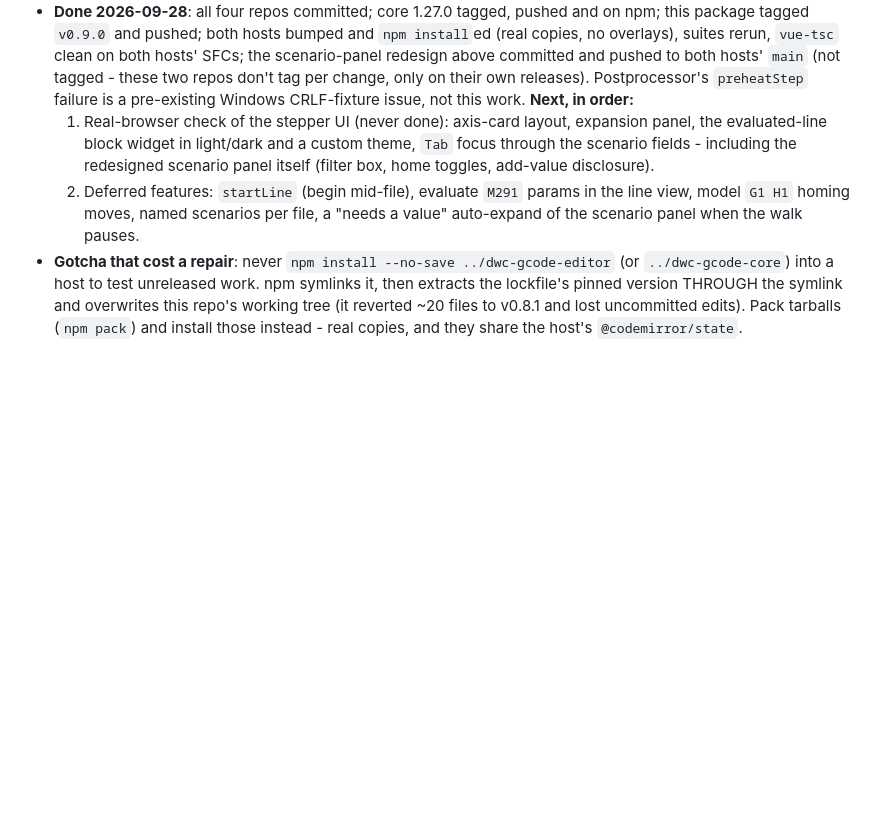
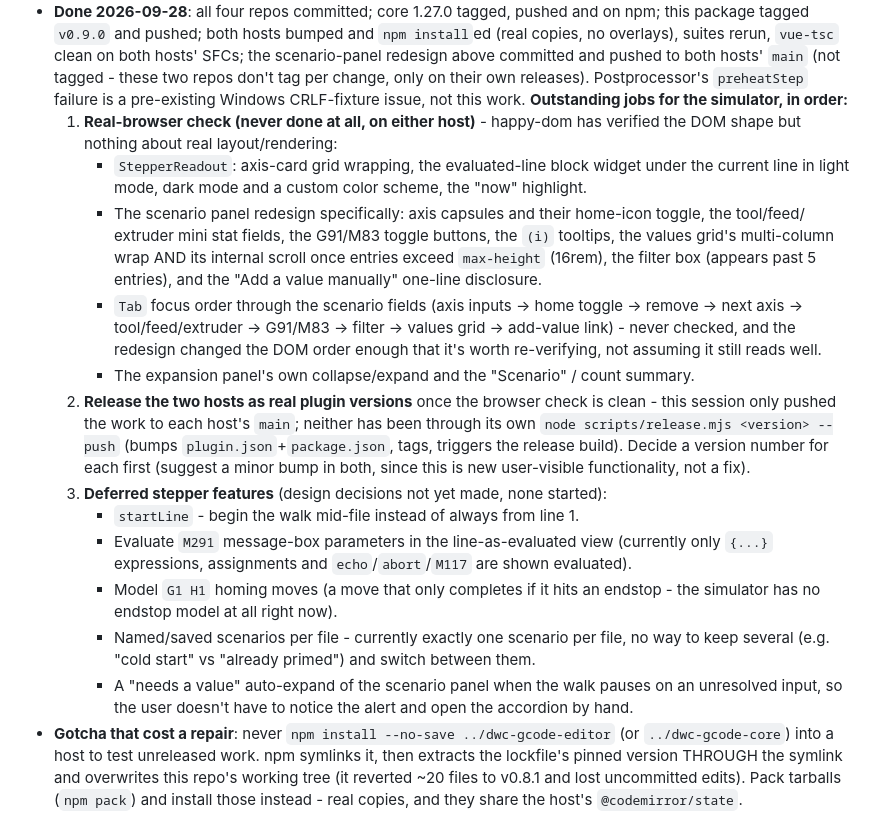
Before and after one commit to jaysuk/dwc-gcode-editor, a Markdown page: CLAUDE.md, the part around the change. Drawn GitHub-style; blank space fills up the shorter version.

Commit message:
CLAUDE.md: spell out the simulator's outstanding jobs in full
Co-Authored-By: Claude Sonnet 5 <noreply@anthropic.com>

```diff
--- a/CLAUDE.md
+++ b/CLAUDE.md
@@ -59,12 +59,34 @@ to different object-model values. Most of it is NOT here - it spans three repos:
   `vue-tsc` clean on both hosts' SFCs; the scenario-panel redesign above committed and pushed to both hosts'
   `main` (not tagged - these two repos don't tag per change, only on their own releases). Postprocessor's
   `preheatStep` failure is a pre-existing Windows CRLF-fixture issue, not this work.
-  **Next, in order:**
-  1. Real-browser check of the stepper UI (never done): axis-card layout, expansion panel, the evaluated-line
-     block widget in light/dark and a custom theme, `Tab` focus through the scenario fields - including the
-     redesigned scenario panel itself (filter box, home toggles, add-value disclosure).
-  2. Deferred features: `startLine` (begin mid-file), evaluate `M291` params in the line view, model `G1 H1` homing
-     moves, named scenarios per file, a "needs a value" auto-expand of the scenario panel when the walk pauses.
+  **Outstanding jobs for the simulator, in order:**
+  1. **Real-browser check (never done at all, on either host)** - happy-dom has verified the DOM shape but
+     nothing about real layout/rendering:
+     - `StepperReadout`: axis-card grid wrapping, the evaluated-line block widget under the current line in
+       light mode, dark mode and a custom color scheme, the "now" highlight.
+     - The scenario panel redesign specifically: axis capsules and their home-icon toggle, the tool/feed/
+       extruder mini stat fields, the G91/M83 toggle buttons, the `(i)` tooltips, the values grid's
+       multi-column wrap AND its internal scroll once entries exceed `max-height` (16rem), the filter box
+       (appears past 5 entries), and the "Add a value manually" one-line disclosure.
+     - `Tab` focus order through the scenario fields (axis inputs → home toggle → remove → next axis →
+       tool/feed/extruder → G91/M83 → filter → values grid → add-value link) - never checked, and the
+       redesign changed the DOM order enough that it's worth re-verifying, not assuming it still reads well.
+     - The expansion panel's own collapse/expand and the "Scenario" / count summary.
+   2. **Release the two hosts as real plugin versions** once the browser check is clean - this session only
+      pushed the work to each host's `main`; neither has been through its own `node scripts/release.mjs
+      <version> --push` (bumps `plugin.json`+`package.json`, tags, triggers the release build). Decide a
+      version number for each first (suggest a minor bump in both, since this is new user-visible
+      functionality, not a fix).
+   3. **Deferred stepper features** (design decisions not yet made, none started):
+      - `startLine` - begin the walk mid-file instead of always from line 1.
+      - Evaluate `M291` message-box parameters in the line-as-evaluated view (currently only `{...}`
+        expressions, assignments and `echo`/`abort`/`M117` are shown evaluated).
+      - Model `G1 H1` homing moves (a move that only completes if it hits an endstop - the simulator has no
+        endstop model at all right now).
+      - Named/saved scenarios per file - currently exactly one scenario per file, no way to keep several
+        (e.g. "cold start" vs "already primed") and switch between them.
+      - A "needs a value" auto-expand of the scenario panel when the walk pauses on an unresolved input,
+        so the user doesn't have to notice the alert and open the accordion by hand.
 - **Gotcha that cost a repair**: never `npm install --no-save ../dwc-gcode-editor` (or `../dwc-gcode-core`) into a
   host to test unreleased work. npm symlinks it, then extracts the lockfile's pinned version THROUGH the symlink
   and overwrites this repo's working tree (it reverted ~20 files to v0.8.1 and lost uncommitted edits). Pack
```
